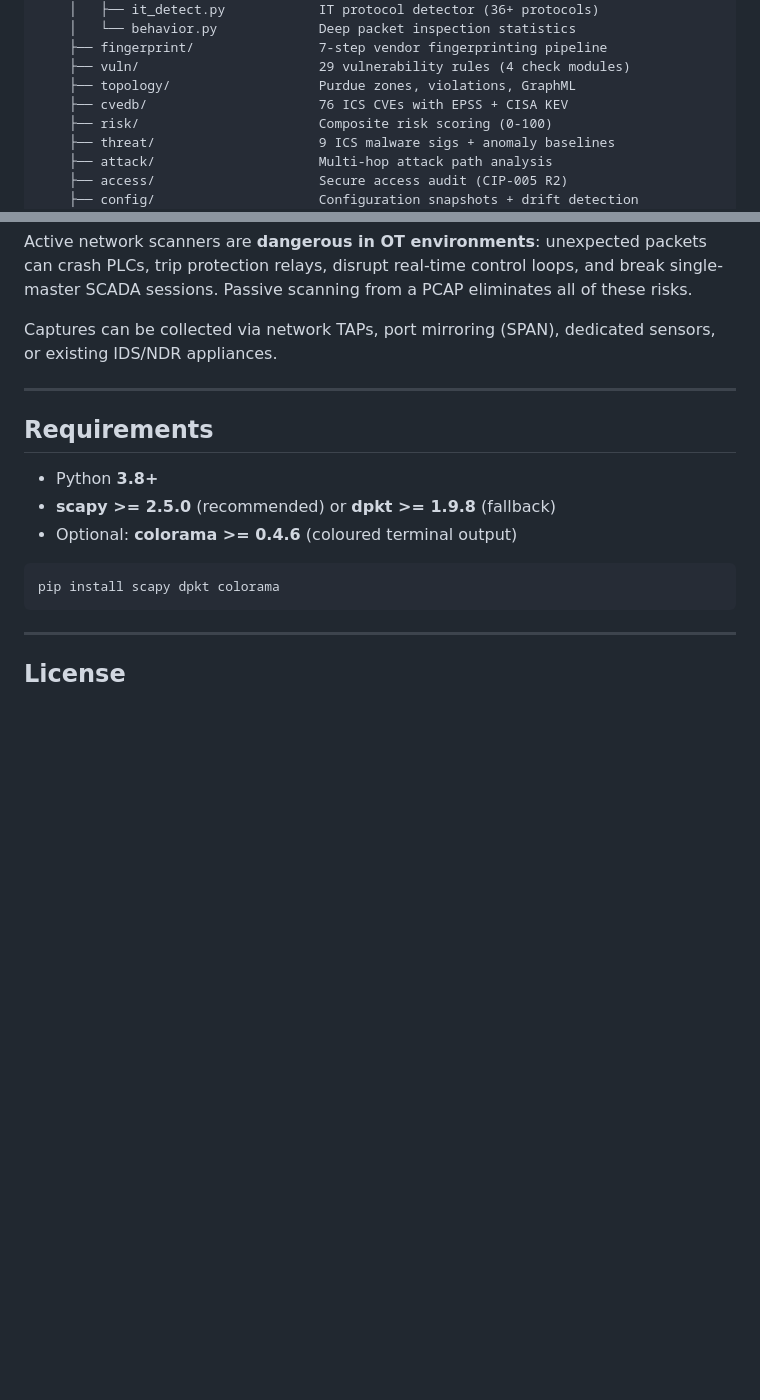
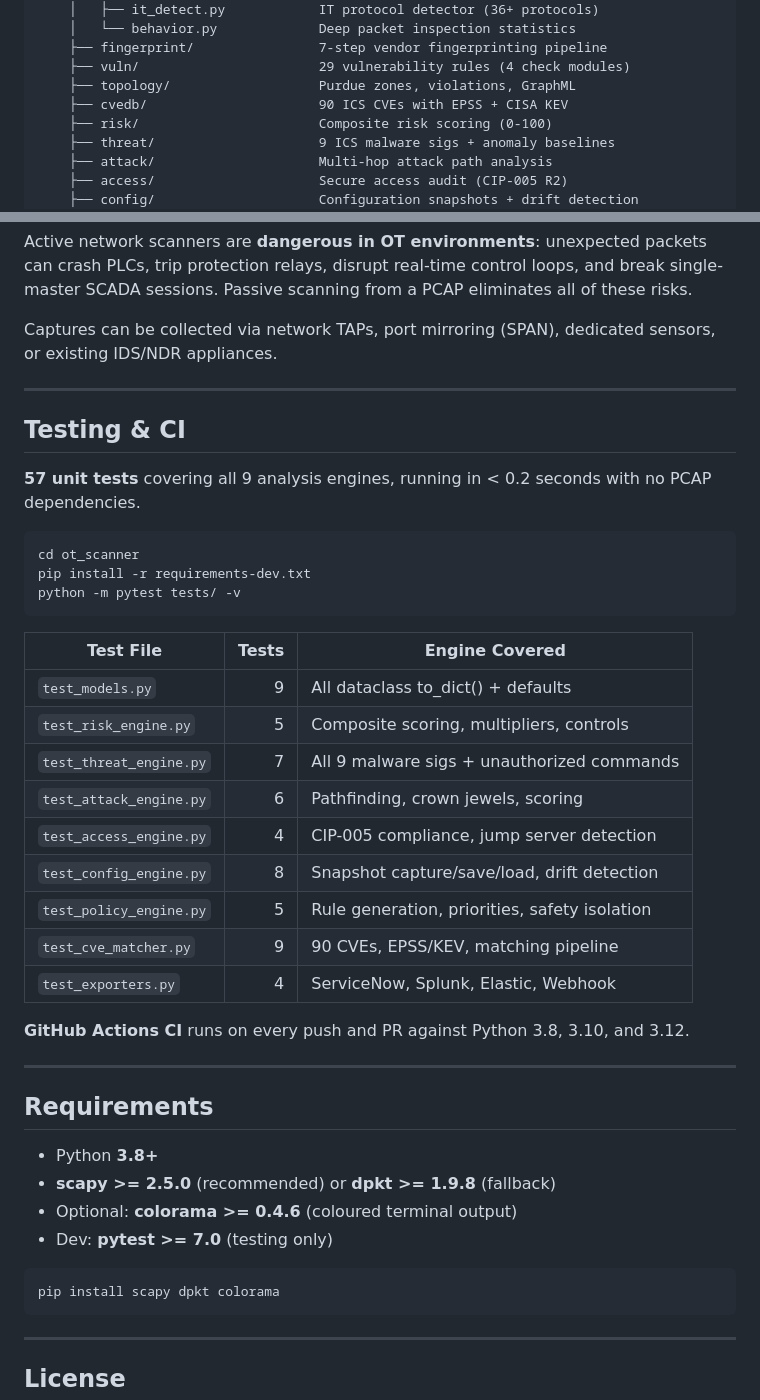
Before and after one commit to Krishcalin/OT-Security, a Markdown page: README.md, 2 parts joined by grey strips. Rendered like a GitHub page; blank space fills up the shorter version.

````diff
--- a/README.md
+++ b/README.md
@@ -294,7 +301,7 @@ ot_scanner/
     ├── fingerprint/                7-step vendor fingerprinting pipeline
     ├── vuln/                       29 vulnerability rules (4 check modules)
     ├── topology/                   Purdue zones, violations, GraphML
-    ├── cvedb/                      76 ICS CVEs with EPSS + CISA KEV
+    ├── cvedb/                      90 ICS CVEs with EPSS + CISA KEV
     ├── risk/                       Composite risk scoring (0-100)
     ├── threat/                     9 ICS malware sigs + anomaly baselines
     ├── attack/                     Multi-hop attack path analysis
@@ -332,11 +339,38 @@ Captures can be collected via network TAPs, port mirroring (SPAN), dedicated sen
 
 ---
 
+## Testing & CI
+
+**57 unit tests** covering all 9 analysis engines, running in < 0.2 seconds with no PCAP dependencies.
+
+```bash
+cd ot_scanner
+pip install -r requirements-dev.txt
+python -m pytest tests/ -v
+```
+
+| Test File | Tests | Engine Covered |
+|-----------|------:|----------------|
+| `test_models.py` | 9 | All dataclass to_dict() + defaults |
+| `test_risk_engine.py` | 5 | Composite scoring, multipliers, controls |
+| `test_threat_engine.py` | 7 | All 9 malware sigs + unauthorized commands |
+| `test_attack_engine.py` | 6 | Pathfinding, crown jewels, scoring |
+| `test_access_engine.py` | 4 | CIP-005 compliance, jump server detection |
+| `test_config_engine.py` | 8 | Snapshot capture/save/load, drift detection |
+| `test_policy_engine.py` | 5 | Rule generation, priorities, safety isolation |
+| `test_cve_matcher.py` | 9 | 90 CVEs, EPSS/KEV, matching pipeline |
+| `test_exporters.py` | 4 | ServiceNow, Splunk, Elastic, Webhook |
+
+**GitHub Actions CI** runs on every push and PR against Python 3.8, 3.10, and 3.12.
+
+---
+
 ## Requirements
 
 - Python **3.8+**
 - **scapy >= 2.5.0** (recommended) or **dpkt >= 1.9.8** (fallback)
 - Optional: **colorama >= 0.4.6** (coloured terminal output)
+- Dev: **pytest >= 7.0** (testing only)
 
 ```bash
 pip install scapy dpkt colorama
````
Also changed, not shown: other parts of README.md (+10 -3 lines), CLAUDE.md (+37 -0 lines).
